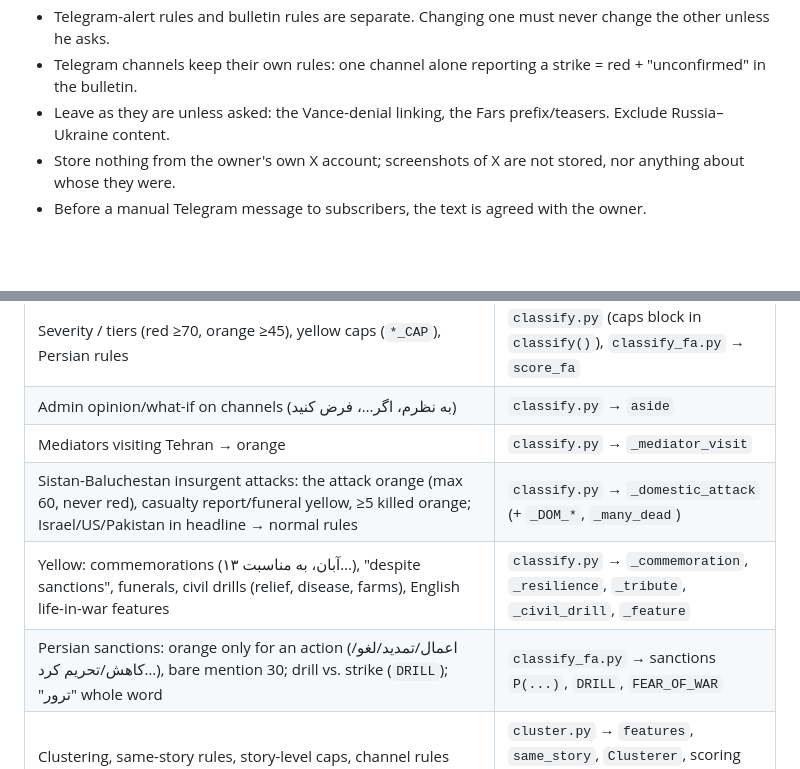
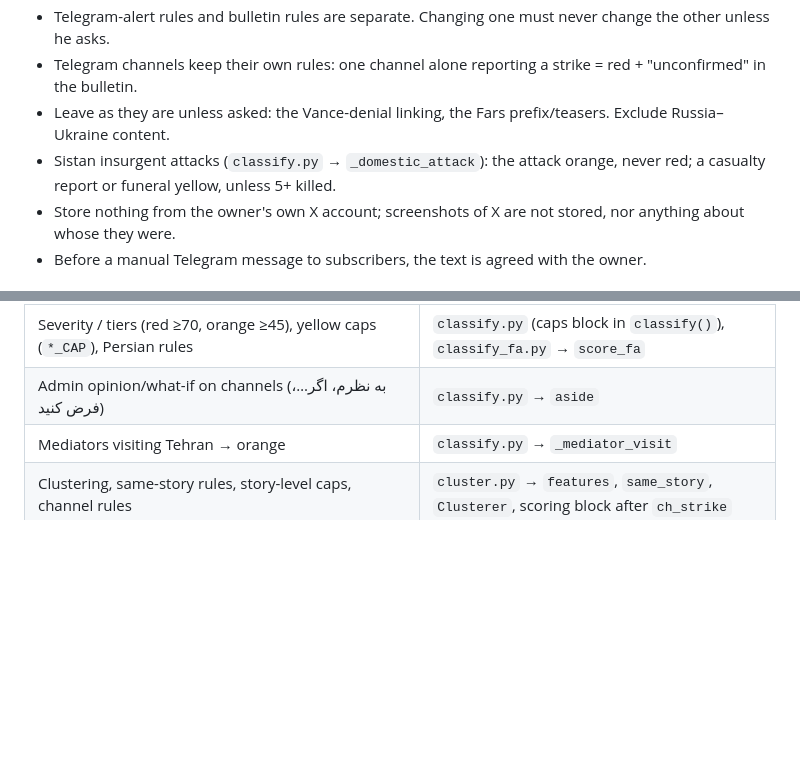
Before and after one commit to vagharia/daily-board, a Markdown page: DAILY-BOARD.md, 2 parts joined by grey strips. Drawn GitHub-style; blank space fills up the shorter version.

Commit message:
Project map: keep it short; the Sistan rule as a standing rule
Co-Authored-By: Claude Opus 5.5 <noreply@anthropic.com>
Claude-Session: https://claude.ai/code/session_01QDJLfCBaoZzJYgTqh6GgvB

```diff
--- a/DAILY-BOARD.md
+++ b/DAILY-BOARD.md
@@ -14,6 +14,7 @@ The owner writes in Persian and wants answers in Persian. Often he asks for anal
 - Telegram-alert rules and bulletin rules are separate. Changing one must never change the other unless he asks.
 - Telegram channels keep their own rules: one channel alone reporting a strike = red + "unconfirmed" in the bulletin.
 - Leave as they are unless asked: the Vance-denial linking, the Fars prefix/teasers. Exclude Russia–Ukraine content.
+- Sistan insurgent attacks (`classify.py` → `_domestic_attack`): the attack orange, never red; a casualty report or funeral yellow, unless 5+ killed.
 - Store nothing from the owner's own X account; screenshots of X are not stored, nor anything about whose they were.
 - Before a manual Telegram message to subscribers, the text is agreed with the owner.
 
@@ -25,9 +26,6 @@ The owner writes in Persian and wants answers in Persian. Often he asks for anal
 | Severity / tiers (red ≥70, orange ≥45), yellow caps (`*_CAP`), Persian rules | `classify.py` (caps block in `classify()`), `classify_fa.py` → `score_fa` |
 | Admin opinion/what-if on channels (به نظرم، اگر…، فرض کنید) | `classify.py` → `aside` |
 | Mediators visiting Tehran → orange | `classify.py` → `_mediator_visit` |
-| Sistan-Baluchestan insurgent attacks: the attack orange (max 60, never red), casualty report/funeral yellow, ≥5 killed orange; Israel/US/Pakistan in headline → normal rules | `classify.py` → `_domestic_attack` (+ `_DOM_*`, `_many_dead`) |
-| Yellow: commemorations (۱۳ آبان، به مناسبت…), "despite sanctions", funerals, civil drills (relief, disease, farms), English life-in-war features | `classify.py` → `_commemoration`, `_resilience`, `_tribute`, `_civil_drill`, `_feature` |
-| Persian sanctions: orange only for an action (اعمال/تمدید/لغو/کاهش/تحریم کرد…), bare mention 30; drill vs. strike (`DRILL`); "ترور" whole word | `classify_fa.py` → sanctions `P(...)`, `DRILL`, `FEAR_OF_WAR` |
 | Clustering, same-story rules, story-level caps, channel rules | `cluster.py` → `features`, `same_story`, `Clusterer`, scoring block after `ch_strike` |
 | Ships/tankers: marks, time, Iranian statements | `vessel.py` (`mark`, `when`, `statement`, `signature`) |
 | Deployments (count, kind, destination) | `deploy.py` |
```
